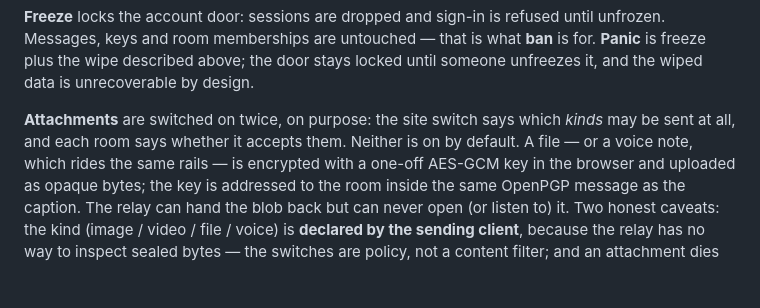
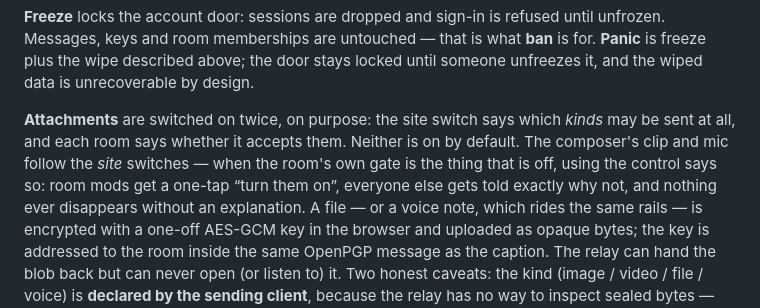
Before and after one commit to jlaiii/pgp-chat-room, a Markdown page: README.md, the part around the change. GitHub-like rendering; blank space fills up the shorter version.

Commit message:
docs: spell out the composer/gate behavior for attachments

```diff
--- a/README.md
+++ b/README.md
@@ -166,7 +166,10 @@ plus the wipe described above; the door stays locked until someone unfreezes it,
 is unrecoverable by design.
 
 **Attachments** are switched on twice, on purpose: the site switch says which *kinds* may be sent at
-all, and each room says whether it accepts them. Neither is on by default. A file — or a voice note,
+all, and each room says whether it accepts them. Neither is on by default. The composer's clip and
+mic follow the *site* switches — when the room's own gate is the thing that is off, using the control
+says so: room mods get a one-tap “turn them on”, everyone else gets told exactly why not, and nothing
+ever disappears without an explanation. A file — or a voice note,
 which rides the same rails — is encrypted with a one-off AES-GCM key in the browser and uploaded as
 opaque bytes; the key is addressed to the room inside the same OpenPGP message as the caption. The
 relay can hand the blob back but can never open (or listen to) it. Two honest caveats: the kind
```
